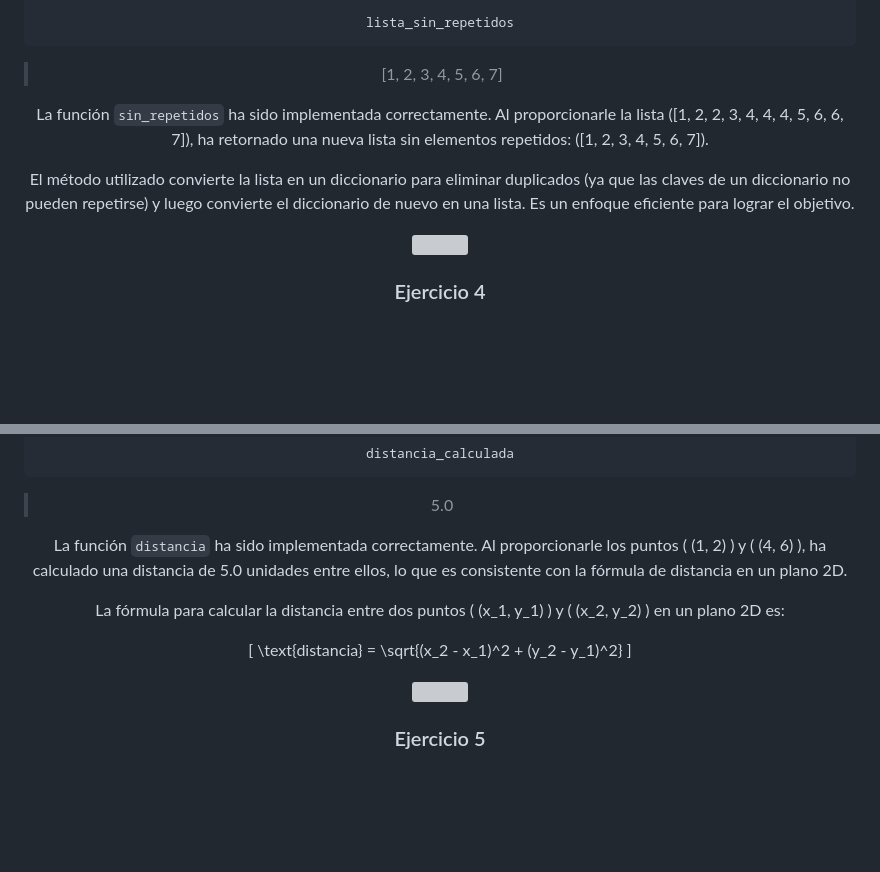
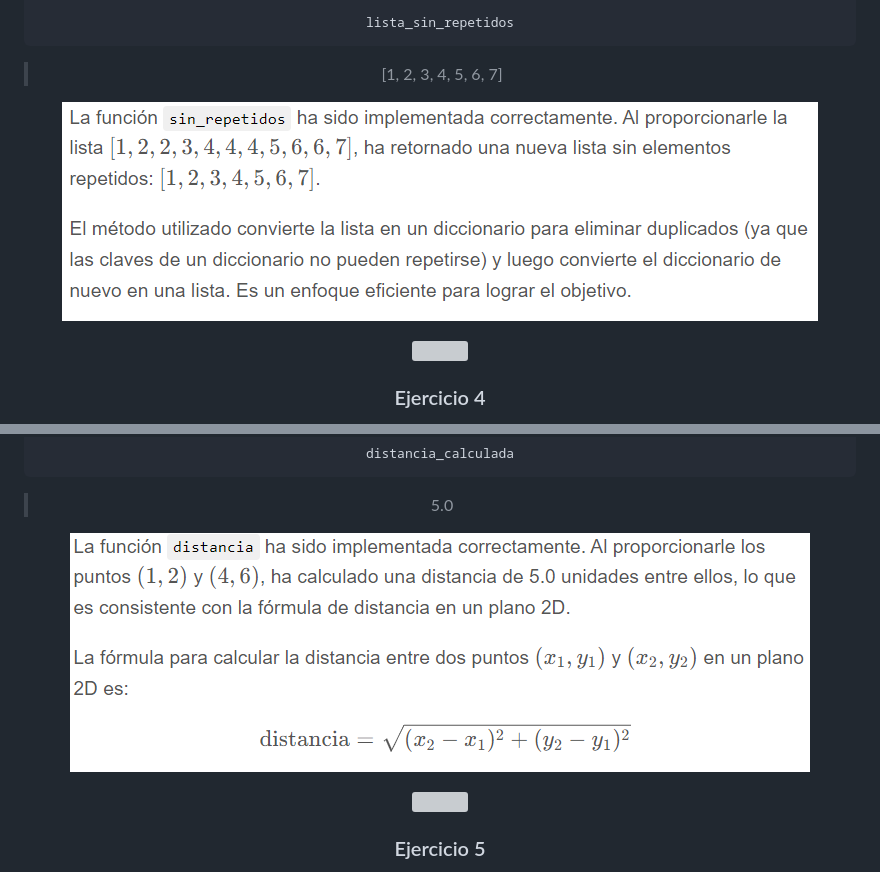
Before and after one commit to Fabian-Martinez-Rincon/Deep-Learning, a Markdown page: Documentos/Practica0.md, 2 parts joined by grey strips. Rendered like a GitHub page; pictures changed too: Documentos/2023-08-16-00-25-18.png (added), Documentos/2023-08-16-00-26-05.png (added); blank space fills up the shorter version; grey boxes are pictures that could not be loaded.

Commit message:
Deep learning

````diff
--- a/Documentos/Practica0.md
+++ b/Documentos/Practica0.md
@@ -218,10 +218,8 @@ lista_sin_repetidos
 
 > [1, 2, 3, 4, 5, 6, 7]
 
+![](2023-08-16-00-25-18.png)
 
-La función `sin_repetidos` ha sido implementada correctamente. Al proporcionarle la lista \([1, 2, 2, 3, 4, 4, 4, 5, 6, 6, 7]\), ha retornado una nueva lista sin elementos repetidos: \([1, 2, 3, 4, 5, 6, 7]\).
-
-El método utilizado convierte la lista en un diccionario para eliminar duplicados (ya que las claves de un diccionario no pueden repetirse) y luego convierte el diccionario de nuevo en una lista. Es un enfoque eficiente para lograr el objetivo.
 
 <img src= 'https://i.gifer.com/origin/8c/8cd3f1898255c045143e1da97fbabf10_w200.gif' height="20" width="100%">
 
@@ -248,13 +246,7 @@ distancia_calculada
 ```
 >5.0
 
-La función `distancia` ha sido implementada correctamente. Al proporcionarle los puntos \( (1, 2) \) y \( (4, 6) \), ha calculado una distancia de 5.0 unidades entre ellos, lo que es consistente con la fórmula de distancia en un plano 2D.
-
-La fórmula para calcular la distancia entre dos puntos \( (x_1, y_1) \) y \( (x_2, y_2) \) en un plano 2D es:
-
-\[
-\text{distancia} = \sqrt{(x_2 - x_1)^2 + (y_2 - y_1)^2}
-\]
+![](2023-08-16-00-26-05.png)
 
 <img src= 'https://i.gifer.com/origin/8c/8cd3f1898255c045143e1da97fbabf10_w200.gif' height="20" width="100%">
 
````
